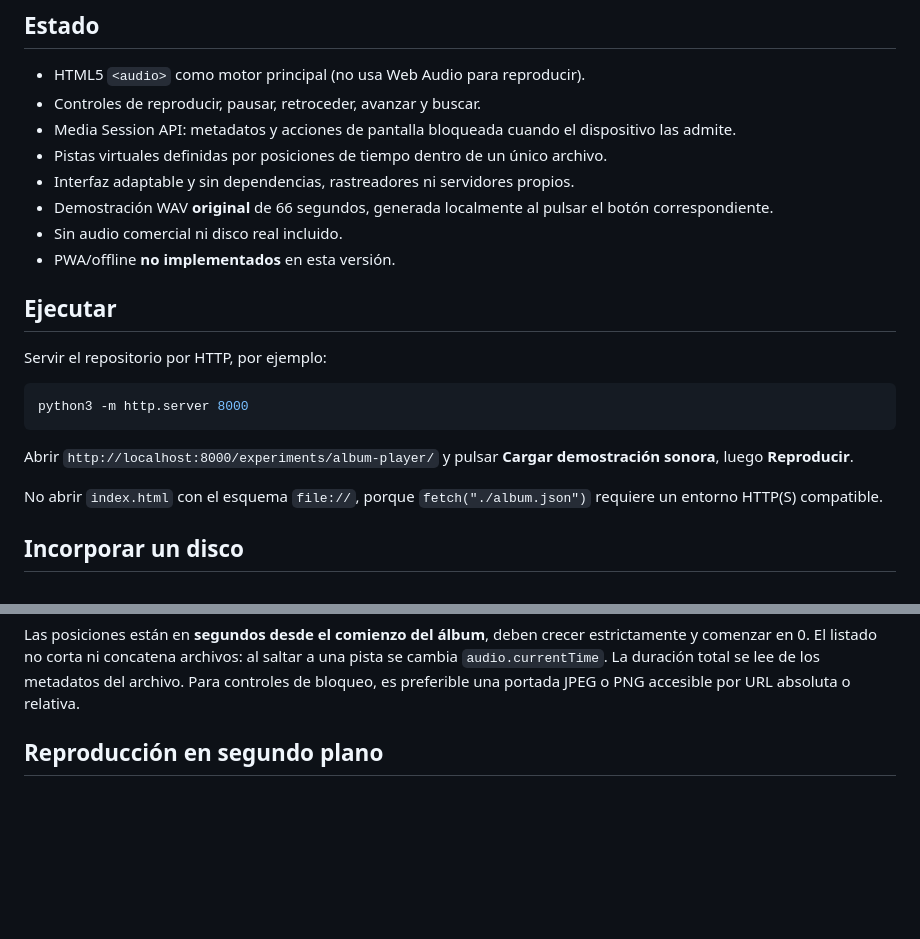
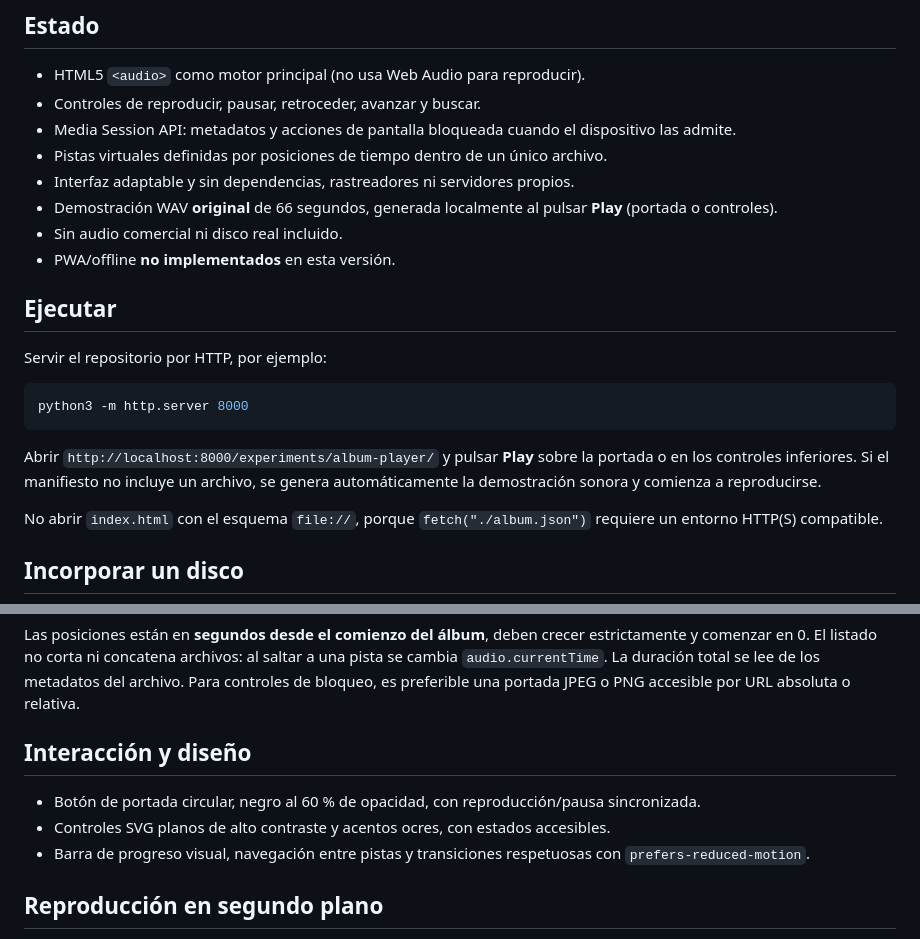
Before and after one commit to NGRR/Lab, a Markdown page: experiments/album-player/README.md, 2 parts joined by grey strips. Rendered like a GitHub page; blank space fills up the shorter version.

Commit message:
chore(album-player): remove redundant demo button and document one-tap playback

````diff
--- a/experiments/album-player/README.md
+++ b/experiments/album-player/README.md
@@ -9,7 +9,7 @@ Prototipo de reproductor web para un **álbum continuo** orientado a móviles. D
 - Media Session API: metadatos y acciones de pantalla bloqueada cuando el dispositivo las admite.
 - Pistas virtuales definidas por posiciones de tiempo dentro de un único archivo.
 - Interfaz adaptable y sin dependencias, rastreadores ni servidores propios.
-- Demostración WAV **original** de 66 segundos, generada localmente al pulsar el botón correspondiente.
+- Demostración WAV **original** de 66 segundos, generada localmente al pulsar **Play** (portada o controles).
 - Sin audio comercial ni disco real incluido.
 - PWA/offline **no implementados** en esta versión.
 
@@ -21,7 +21,7 @@ Servir el repositorio por HTTP, por ejemplo:
 python3 -m http.server 8000
 ```
 
-Abrir `http://localhost:8000/experiments/album-player/` y pulsar **Cargar demostración sonora**, luego **Reproducir**.
+Abrir `http://localhost:8000/experiments/album-player/` y pulsar **Play** sobre la portada o en los controles inferiores. Si el manifiesto no incluye un archivo, se genera automáticamente la demostración sonora y comienza a reproducirse.
 
 No abrir `index.html` con el esquema `file://`, porque `fetch("./album.json")` requiere un entorno HTTP(S) compatible.
 
@@ -47,6 +47,12 @@ No abrir `index.html` con el esquema `file://`, porque `fetch("./album.json")` r
 ```
 
 Las posiciones están en **segundos desde el comienzo del álbum**, deben crecer estrictamente y comenzar en 0. El listado no corta ni concatena archivos: al saltar a una pista se cambia `audio.currentTime`. La duración total se lee de los metadatos del archivo. Para controles de bloqueo, es preferible una portada JPEG o PNG accesible por URL absoluta o relativa.
+
+## Interacción y diseño
+
+- Botón de portada circular, negro al 60 % de opacidad, con reproducción/pausa sincronizada.
+- Controles SVG planos de alto contraste y acentos ocres, con estados accesibles.
+- Barra de progreso visual, navegación entre pistas y transiciones respetuosas con `prefers-reduced-motion`.
 
 ## Reproducción en segundo plano
 
````
